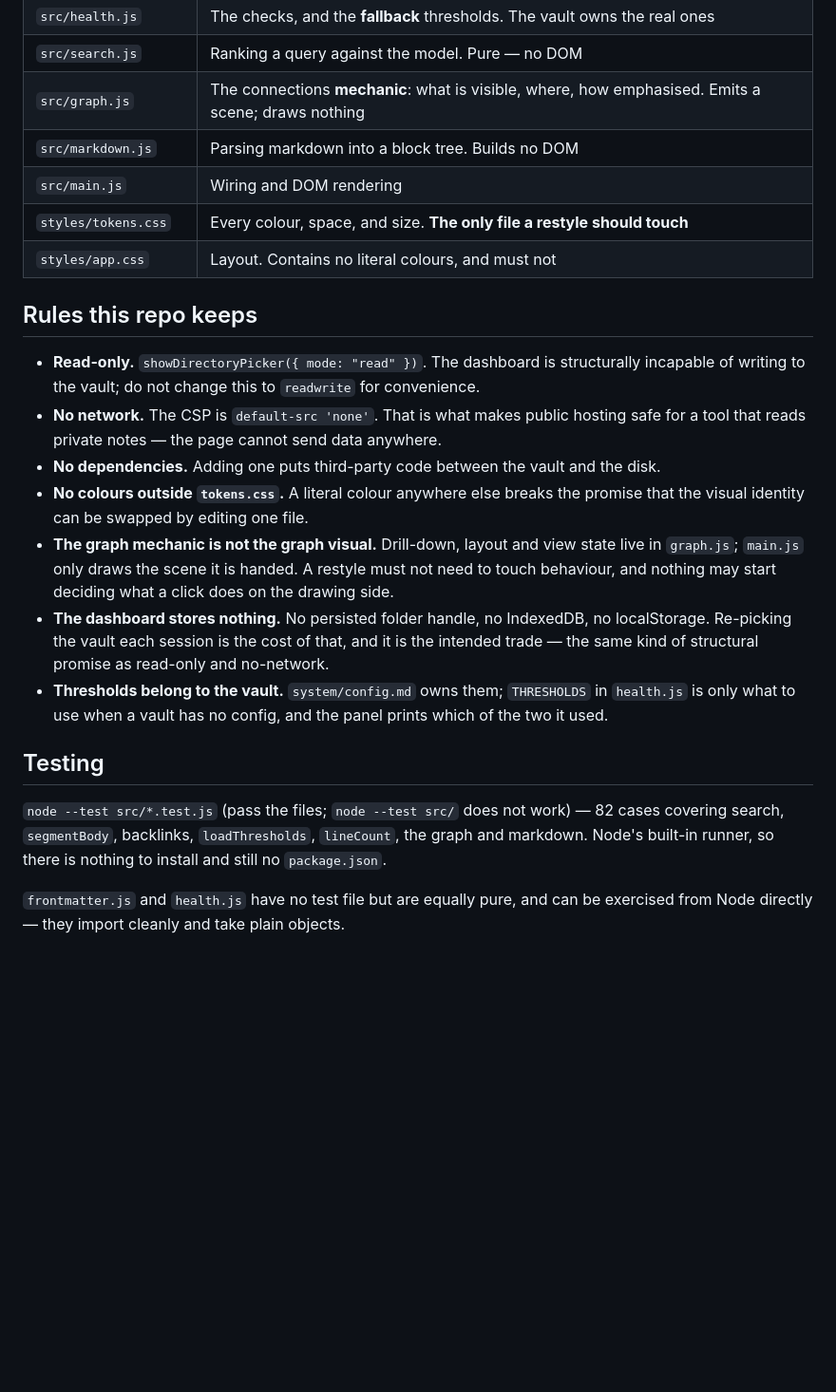
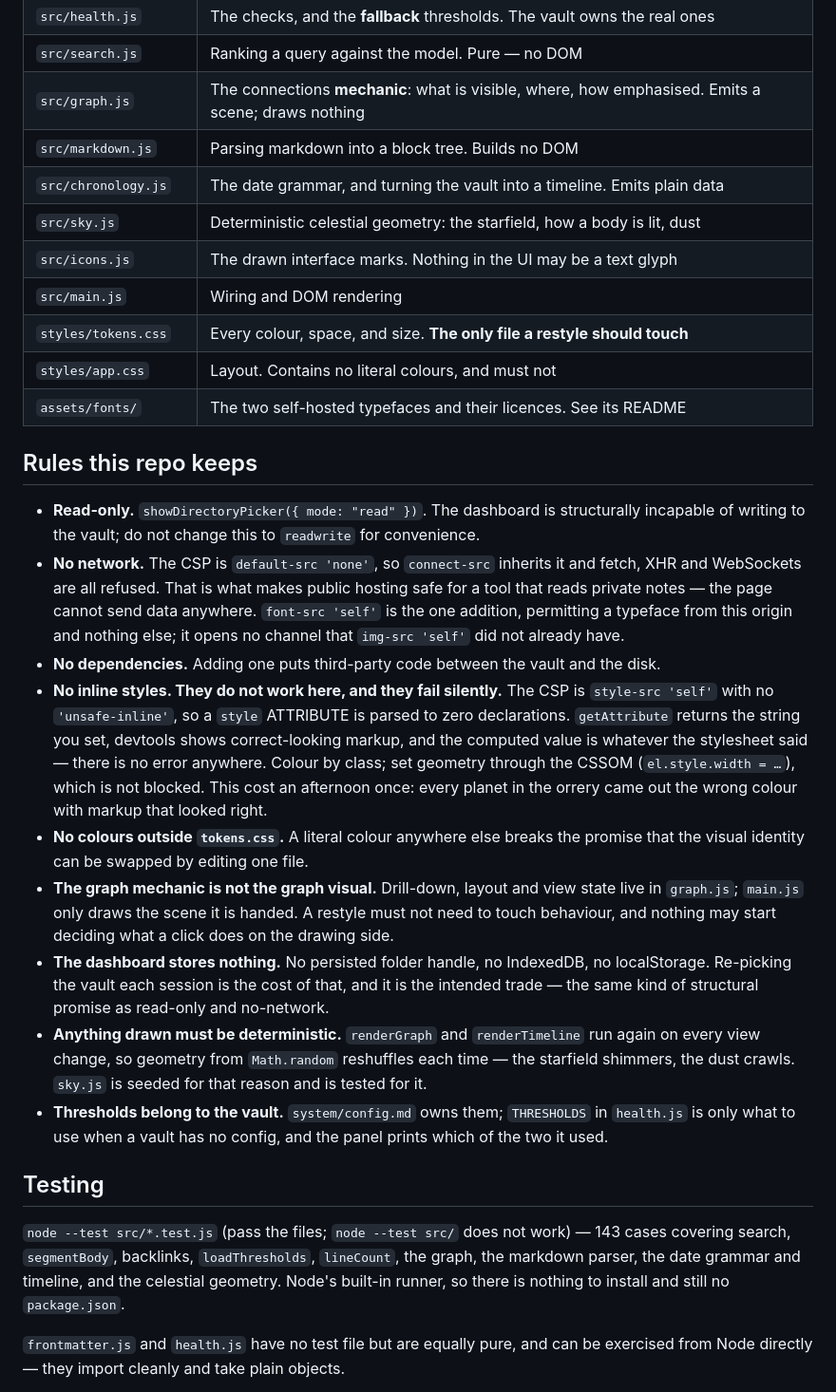
Before and after one commit to connormatsuoka-creator/vault-dashboard, a Markdown page: CLAUDE.md, the part around the change. Shown at 95% size. Drawn GitHub-style; blank space fills up the shorter version.

Commit message:
Record what this repo learned today in its own CLAUDE.md
Repo facts belong here, decisions belong in the vault, and today produced both.

The rule most likely to bite again: INLINE STYLES DO NOT WORK HERE, and they
fail silently. style-src 'self' with no unsafe-inline means a style ATTRIBUTE
is parsed to zero declarations - getAttribute returns the string you set,
devtools shows correct-looking markup, and the computed value is whatever the
stylesheet said. There is no error anywhere. It cost an afternoon once, with
every planet in the orrery coming out the wrong colour from markup that looked
right. Colour by class; set geometry through the CSSOM, which is not blocked.

A second new rule: anything drawn must be deterministic. Both diagram renderers
run again on every view change, so geometry from Math.random reshuffles each
time - the starfield shimmers, the dust crawls. sky.js is seeded for that
reason and tested for it.

Also caught up: three modules that did not exist this morning (chronology,
sky, icons) plus the fonts directory; the CSP entry, which needed the font-src
nuance rather than just "default-src none"; and the test count, 82 to 143.

Co-Authored-By: Claude Opus 5 <noreply@anthropic.com>

```diff
--- a/CLAUDE.md
+++ b/CLAUDE.md
@@ -37,17 +37,31 @@ needed to see a change immediately after pushing.
 | `src/search.js` | Ranking a query against the model. Pure — no DOM |
 | `src/graph.js` | The connections **mechanic**: what is visible, where, how emphasised. Emits a scene; draws nothing |
 | `src/markdown.js` | Parsing markdown into a block tree. Builds no DOM |
+| `src/chronology.js` | The date grammar, and turning the vault into a timeline. Emits plain data |
+| `src/sky.js` | Deterministic celestial geometry: the starfield, how a body is lit, dust |
+| `src/icons.js` | The drawn interface marks. Nothing in the UI may be a text glyph |
 | `src/main.js` | Wiring and DOM rendering |
 | `styles/tokens.css` | Every colour, space, and size. **The only file a restyle should touch** |
 | `styles/app.css` | Layout. Contains no literal colours, and must not |
+| `assets/fonts/` | The two self-hosted typefaces and their licences. See its README |
 
 ## Rules this repo keeps
 
 - **Read-only.** `showDirectoryPicker({ mode: "read" })`. The dashboard is structurally
   incapable of writing to the vault; do not change this to `readwrite` for convenience.
-- **No network.** The CSP is `default-src 'none'`. That is what makes public hosting safe
-  for a tool that reads private notes — the page cannot send data anywhere.
+- **No network.** The CSP is `default-src 'none'`, so `connect-src` inherits it and fetch,
+  XHR and WebSockets are all refused. That is what makes public hosting safe for a tool
+  that reads private notes — the page cannot send data anywhere.
+  `font-src 'self'` is the one addition, permitting a typeface from this origin and
+  nothing else; it opens no channel that `img-src 'self'` did not already have.
 - **No dependencies.** Adding one puts third-party code between the vault and the disk.
+- **No inline styles. They do not work here, and they fail silently.** The CSP is
+  `style-src 'self'` with no `'unsafe-inline'`, so a `style` ATTRIBUTE is parsed to zero
+  declarations. `getAttribute` returns the string you set, devtools shows correct-looking
+  markup, and the computed value is whatever the stylesheet said — there is no error
+  anywhere. Colour by class; set geometry through the CSSOM (`el.style.width = …`), which
+  is not blocked. This cost an afternoon once: every planet in the orrery came out the
+  wrong colour with markup that looked right.
 - **No colours outside `tokens.css`.** A literal colour anywhere else breaks the promise
   that the visual identity can be swapped by editing one file.
 - **The graph mechanic is not the graph visual.** Drill-down, layout and view state live in
@@ -56,15 +70,18 @@ needed to see a change immediately after pushing.
 - **The dashboard stores nothing.** No persisted folder handle, no IndexedDB, no
   localStorage. Re-picking the vault each session is the cost of that, and it is the
   intended trade — the same kind of structural promise as read-only and no-network.
+- **Anything drawn must be deterministic.** `renderGraph` and `renderTimeline` run again on
+  every view change, so geometry from `Math.random` reshuffles each time — the starfield
+  shimmers, the dust crawls. `sky.js` is seeded for that reason and is tested for it.
 - **Thresholds belong to the vault.** `system/config.md` owns them; `THRESHOLDS` in
   `health.js` is only what to use when a vault has no config, and the panel prints which of
   the two it used.
 
 ## Testing
 
-`node --test src/*.test.js` (pass the files; `node --test src/` does not work) — 82 cases
-covering search, `segmentBody`, backlinks, `loadThresholds`, `lineCount`, the graph and
-markdown. Node's built-in runner, so there is nothing to install and still no `package.json`.
+`node --test src/*.test.js` (pass the files; `node --test src/` does not work) — 143 cases
+covering search, `segmentBody`, backlinks, `loadThresholds`, `lineCount`, the graph, the
+markdown parser, the date grammar and timeline, and the celestial geometry. Node's built-in runner, so there is nothing to install and still no `package.json`.
 
 `frontmatter.js` and `health.js` have no test file but are equally pure, and can be
 exercised from Node directly — they import cleanly and take plain objects.
```
